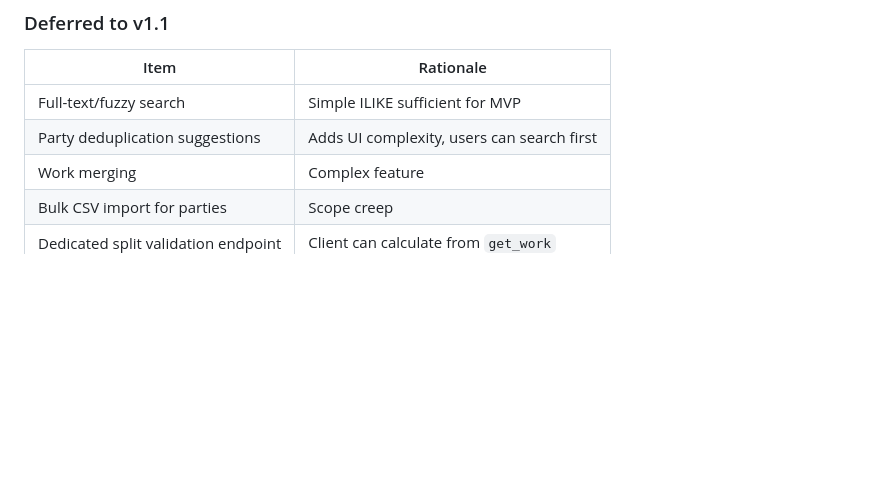
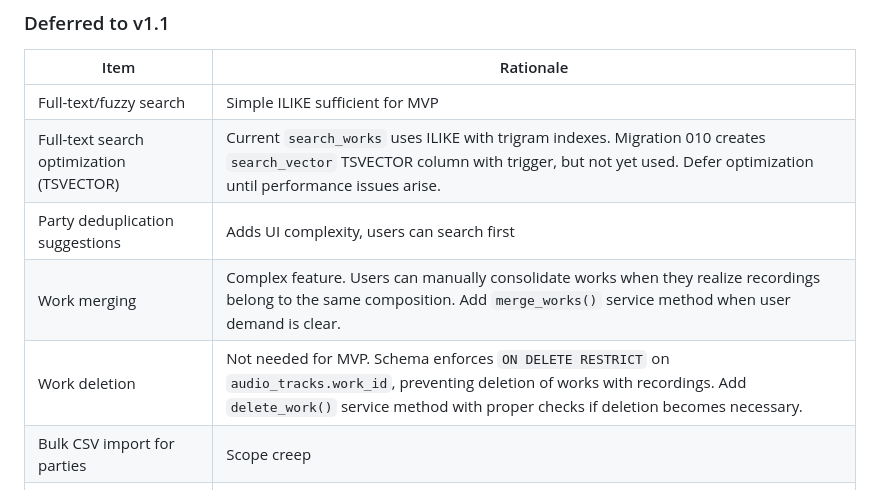
Before and after one commit to DelicateAlchemy/loist-mcp-server, a Markdown page: docs/songs-database-planning.md, the part around the change. Rendered like a GitHub page; blank space fills up the shorter version.

```diff
--- a/docs/songs-database-planning.md
+++ b/docs/songs-database-planning.md
@@ -76,8 +76,10 @@ A song publishing data model that separates:
 | Item | Rationale |
 |------|-----------|
 | Full-text/fuzzy search | Simple ILIKE sufficient for MVP |
+| Full-text search optimization (TSVECTOR) | Current `search_works` uses ILIKE with trigram indexes. Migration 010 creates `search_vector` TSVECTOR column with trigger, but not yet used. Defer optimization until performance issues arise. |
 | Party deduplication suggestions | Adds UI complexity, users can search first |
-| Work merging | Complex feature |
+| Work merging | Complex feature. Users can manually consolidate works when they realize recordings belong to the same composition. Add `merge_works()` service method when user demand is clear. |
+| Work deletion | Not needed for MVP. Schema enforces `ON DELETE RESTRICT` on `audio_tracks.work_id`, preventing deletion of works with recordings. Add `delete_work()` service method with proper checks if deletion becomes necessary. |
 | Bulk CSV import for parties | Scope creep |
 | Dedicated split validation endpoint | Client can calculate from `get_work` |
 | Status state machine enforcement | Status is informational, not a gate |
```
Also changed, not shown: docs/roadmap.md (+23 -0 lines).
